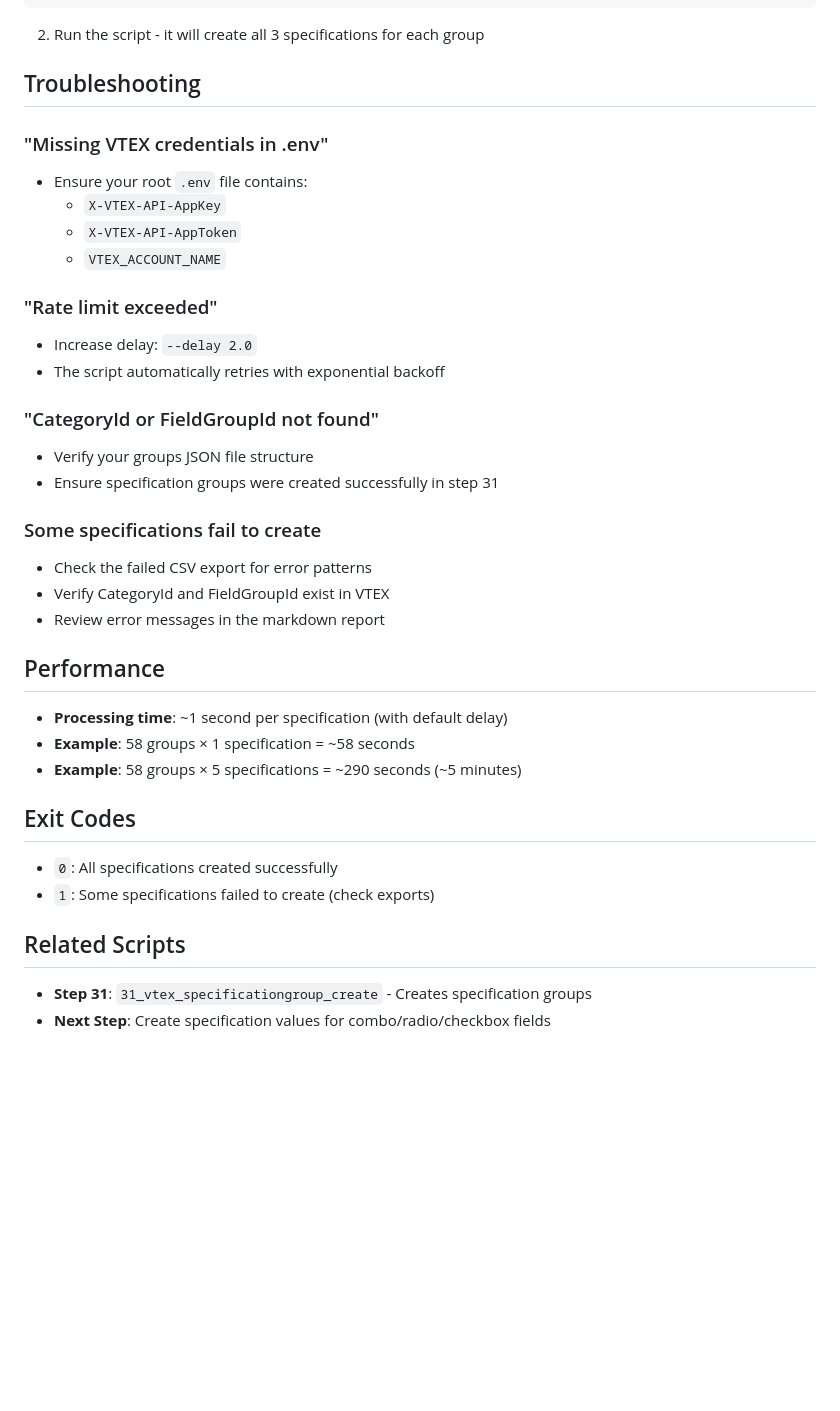
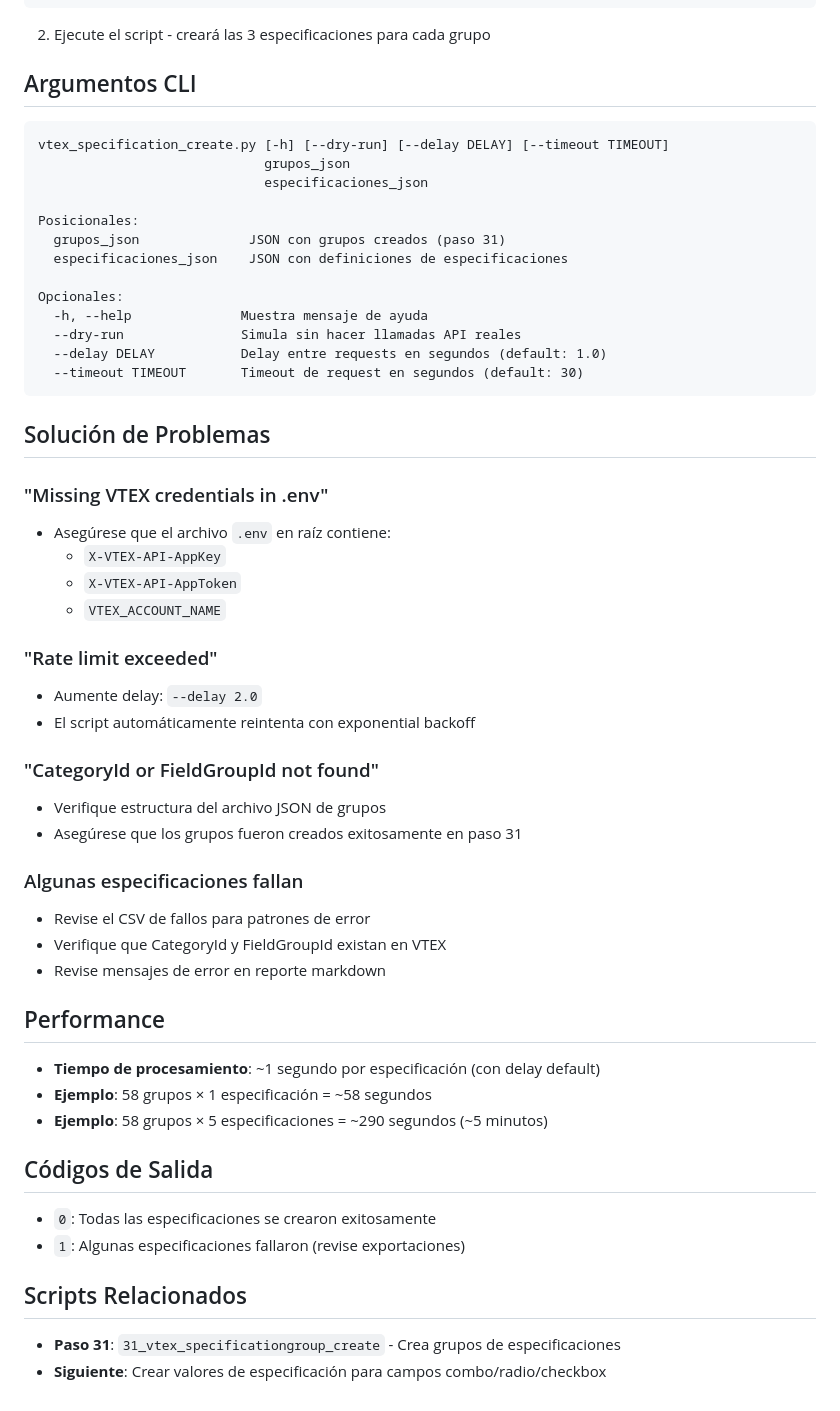
Before and after one commit to JohnAlexanderG/VTEX-Integration-Tools, a Markdown page: 32_vtex_specification_create/README.md, the part around one of its changes. Drawn GitHub-style; blank space fills up the shorter version.

````diff
--- a/32_vtex_specification_create/README.md
+++ b/32_vtex_specification_create/README.md
@@ -208,41 +236,59 @@ POST https://{accountName}.{environment}.com.br/api/catalog/pvt/specification
 ]
 ```
 
-2. Run the script - it will create all 3 specifications for each group
+2. Ejecute el script - creará las 3 especificaciones para cada grupo
 
-## Troubleshooting
+## Argumentos CLI
+
+```
+vtex_specification_create.py [-h] [--dry-run] [--delay DELAY] [--timeout TIMEOUT]
+                             grupos_json
+                             especificaciones_json
+
+Posicionales:
+  grupos_json              JSON con grupos creados (paso 31)
+  especificaciones_json    JSON con definiciones de especificaciones
+
+Opcionales:
+  -h, --help              Muestra mensaje de ayuda
+  --dry-run               Simula sin hacer llamadas API reales
+  --delay DELAY           Delay entre requests en segundos (default: 1.0)
+  --timeout TIMEOUT       Timeout de request en segundos (default: 30)
+```
+
+## Solución de Problemas
 
 ### "Missing VTEX credentials in .env"
-- Ensure your root `.env` file contains:
+- Asegúrese que el archivo `.env` en raíz contiene:
   - `X-VTEX-API-AppKey`
   - `X-VTEX-API-AppToken`
   - `VTEX_ACCOUNT_NAME`
 
 ### "Rate limit exceeded"
-- Increase delay: `--delay 2.0`
-- The script automatically retries with exponential backoff
+- Aumente delay: `--delay 2.0`
+- El script automáticamente reintenta con exponential backoff
 
 ### "CategoryId or FieldGroupId not found"
-- Verify your groups JSON file structure
-- Ensure specification groups were created successfully in step 31
+- Verifique estructura del archivo JSON de grupos
+- Asegúrese que los grupos fueron creados exitosamente en paso 31
 
-### Some specifications fail to create
-- Check the failed CSV export for error patterns
-- Verify CategoryId and FieldGroupId exist in VTEX
-- Review error messages in the markdown report
+### Algunas especificaciones fallan
+- Revise el CSV de fallos para patrones de error
+- Verifique que CategoryId y FieldGroupId existan en VTEX
+- Revise mensajes de error en reporte markdown
 
 ## Performance
 
-- **Processing time**: ~1 second per specification (with default delay)
-- **Example**: 58 groups × 1 specification = ~58 seconds
-- **Example**: 58 groups × 5 specifications = ~290 seconds (~5 minutes)
+- **Tiempo de procesamiento**: ~1 segundo por especificación (con delay default)
+- **Ejemplo**: 58 grupos × 1 especificación = ~58 segundos
+- **Ejemplo**: 58 grupos × 5 especificaciones = ~290 segundos (~5 minutos)
 
-## Exit Codes
+## Códigos de Salida
 
-- `0`: All specifications created successfully
-- `1`: Some specifications failed to create (check exports)
+- `0`: Todas las especificaciones se crearon exitosamente
+- `1`: Algunas especificaciones fallaron (revise exportaciones)
 
-## Related Scripts
+## Scripts Relacionados
 
-- **Step 31**: `31_vtex_specificationgroup_create` - Creates specification groups
-- **Next Step**: Create specification values for combo/radio/checkbox fields
+- **Paso 31**: `31_vtex_specificationgroup_create` - Crea grupos de especificaciones
+- **Siguiente**: Crear valores de especificación para campos combo/radio/checkbox
````
Also changed, not shown: other parts of 32_vtex_specification_create/README.md (+103 -75 lines).
